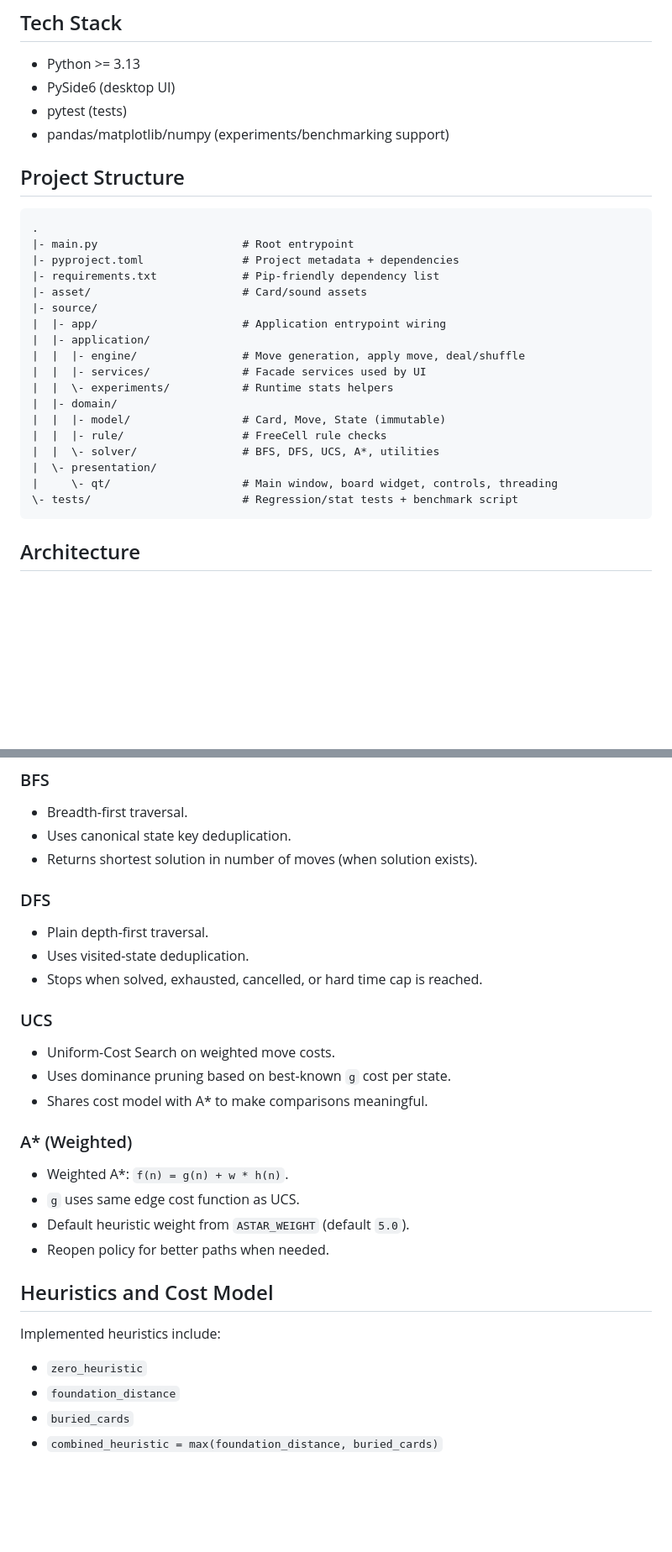
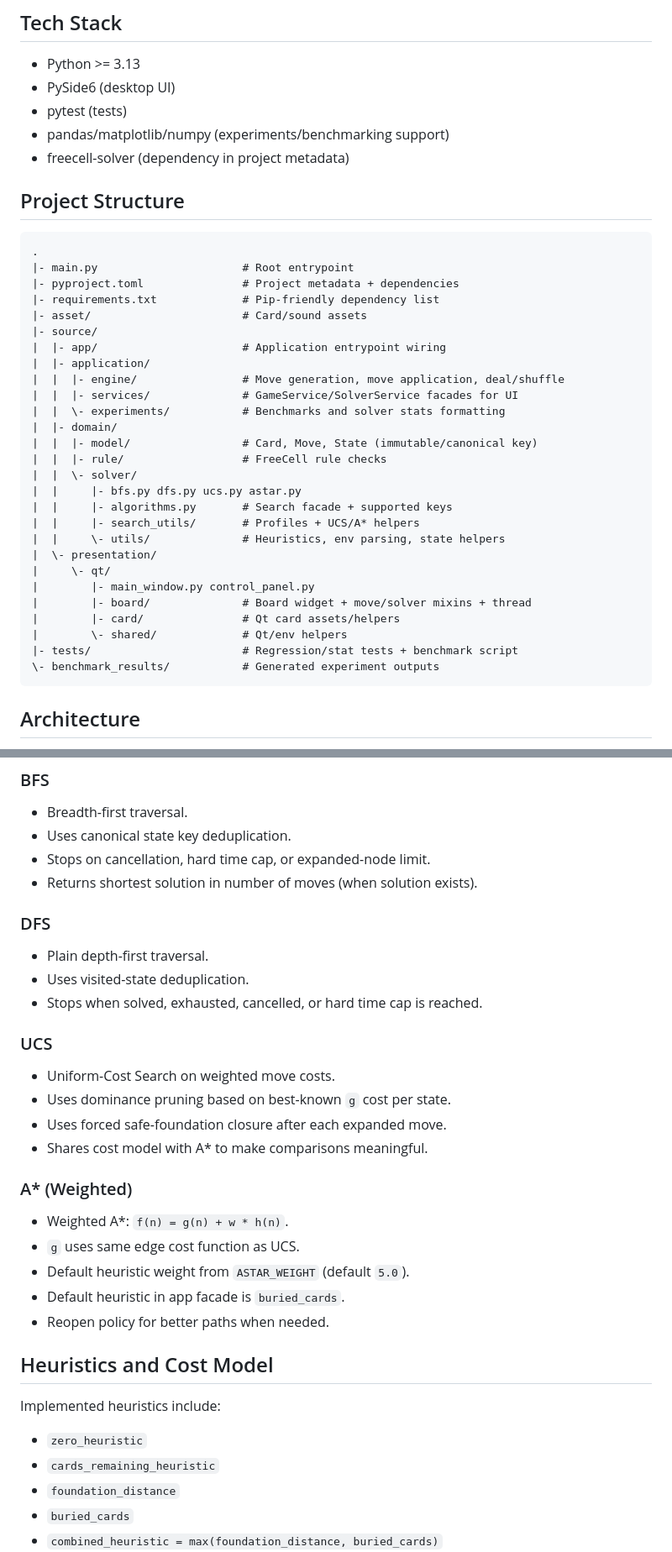
Before and after one commit to 24127382/AI-Search-Algorithms-FreeCell, a Markdown page: README.md, 2 parts joined by grey strips. Shown at 84% size. GitHub-like rendering; blank space fills up the shorter version.

````diff
--- a/README.md
+++ b/README.md
@@ -34,6 +34,7 @@ Main goals of this project:
 - PySide6 (desktop UI)
 - pytest (tests)
 - pandas/matplotlib/numpy (experiments/benchmarking support)
+- freecell-solver (dependency in project metadata)
 
 ## Project Structure
 
@@ -46,16 +47,25 @@ Main goals of this project:
 |- source/
 |  |- app/                      # Application entrypoint wiring
 |  |- application/
-|  |  |- engine/                # Move generation, apply move, deal/shuffle
-|  |  |- services/              # Facade services used by UI
-|  |  \- experiments/           # Runtime stats helpers
+|  |  |- engine/                # Move generation, move application, deal/shuffle
+|  |  |- services/              # GameService/SolverService facades for UI
+|  |  \- experiments/           # Benchmarks and solver stats formatting
 |  |- domain/
-|  |  |- model/                 # Card, Move, State (immutable)
+|  |  |- model/                 # Card, Move, State (immutable/canonical key)
 |  |  |- rule/                  # FreeCell rule checks
-|  |  \- solver/                # BFS, DFS, UCS, A*, utilities
+|  |  \- solver/
+|  |     |- bfs.py dfs.py ucs.py astar.py
+|  |     |- algorithms.py       # Search facade + supported keys
+|  |     |- search_utils/       # Profiles + UCS/A* helpers
+|  |     \- utils/              # Heuristics, env parsing, state helpers
 |  \- presentation/
-|     \- qt/                    # Main window, board widget, controls, threading
-\- tests/                       # Regression/stat tests + benchmark script
+|     \- qt/
+|        |- main_window.py control_panel.py
+|        |- board/              # Board widget + move/solver mixins + thread
+|        |- card/               # Qt card assets/helpers
+|        \- shared/             # Qt/env helpers
+|- tests/                       # Regression/stat tests + benchmark script
+\- benchmark_results/           # Generated experiment outputs
 ```
 
 ## Architecture
@@ -156,6 +166,7 @@ After solver finds a path, review mode is enabled:
 
 - Breadth-first traversal.
 - Uses canonical state key deduplication.
+- Stops on cancellation, hard time cap, or expanded-node limit.
 - Returns shortest solution in number of moves (when solution exists).
 
 ### DFS
@@ -168,6 +179,7 @@ After solver finds a path, review mode is enabled:
 
 - Uniform-Cost Search on weighted move costs.
 - Uses dominance pruning based on best-known `g` cost per state.
+- Uses forced safe-foundation closure after each expanded move.
 - Shares cost model with A* to make comparisons meaningful.
 
 ### A* (Weighted)
@@ -175,6 +187,7 @@ After solver finds a path, review mode is enabled:
 - Weighted A*: `f(n) = g(n) + w * h(n)`.
 - `g` uses same edge cost function as UCS.
 - Default heuristic weight from `ASTAR_WEIGHT` (default `5.0`).
+- Default heuristic in app facade is `buried_cards`.
 - Reopen policy for better paths when needed.
 
 ## Heuristics and Cost Model
@@ -182,6 +195,7 @@ After solver finds a path, review mode is enabled:
 Implemented heuristics include:
 
 - `zero_heuristic`
+- `cards_remaining_heuristic`
 - `foundation_distance`
 - `buried_cards`
 - `combined_heuristic = max(foundation_distance, buried_cards)`
````
Also changed, not shown: other parts of README.md (+33 -9 lines).
